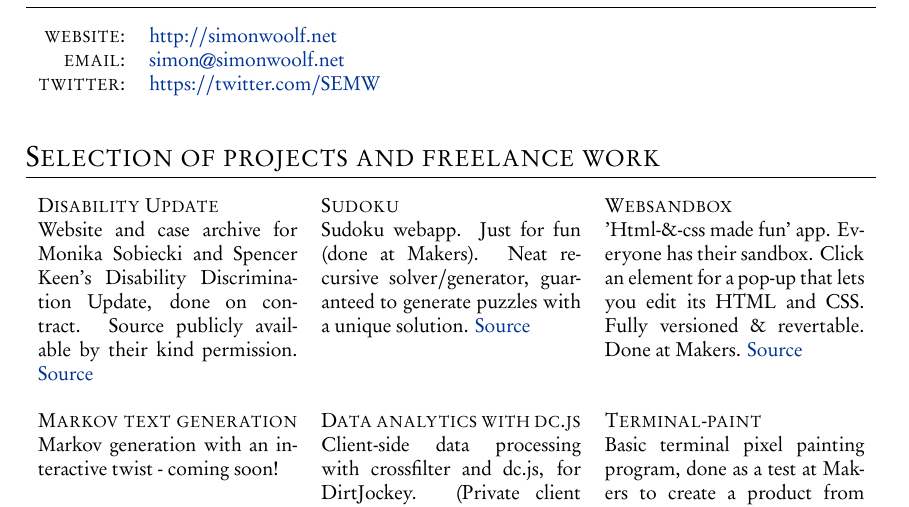
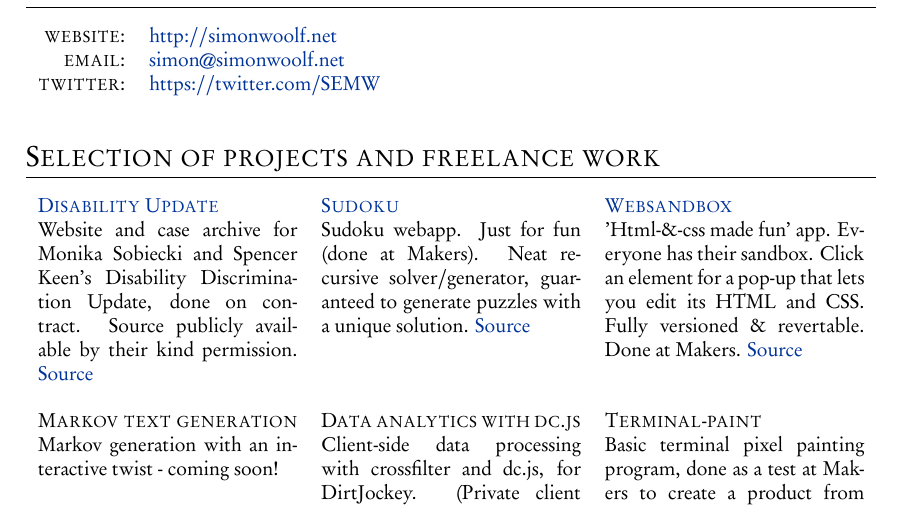
Before and after one commit to SimonWoolf/CV, a LaTeX CV (cv.tex): part of page 1 of 2, cut so that both start at the same text. The pictures show the PDF file cv.pdf that the author committed with the source.

Commit message:
head proj links in tex

```diff
--- a/cv.tex
+++ b/cv.tex
@@ -45,7 +45,7 @@ An up-to-date version of this CV is available at \href{https://github.com/SimonW
 
 \section{Selection of projects and freelance work}
 \begin{tabularx}{\linewidth}{XXX}
-  \textsc{Disability Update} & \textsc{Sudoku} & \textsc{Websandbox} \\
+  \textsc{\href{http://disability-discrimination.herokuapp.com/}{Disability Update}} & \textsc{\href{http://sudoku.simonwoolf.net/}{Sudoku}} & \textsc{\href{http://websandbox.herokuapp.com/}{Websandbox}} \\
 
   Website and case archive for Monika Sobiecki and Spencer Keen's Disability
   Discrimination Update, done on contract. Source publicly available by their
```
Also changed, not shown: cv.pdf.
